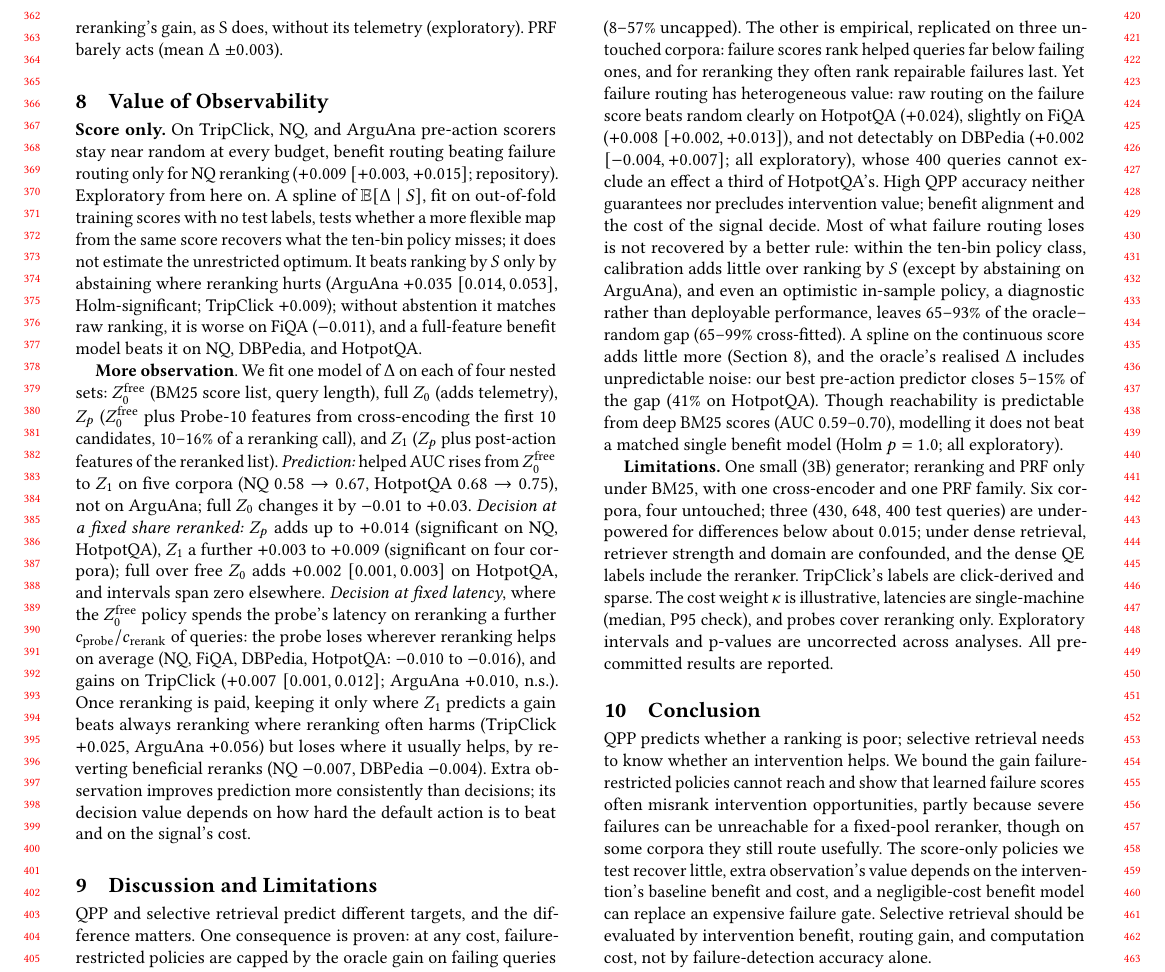
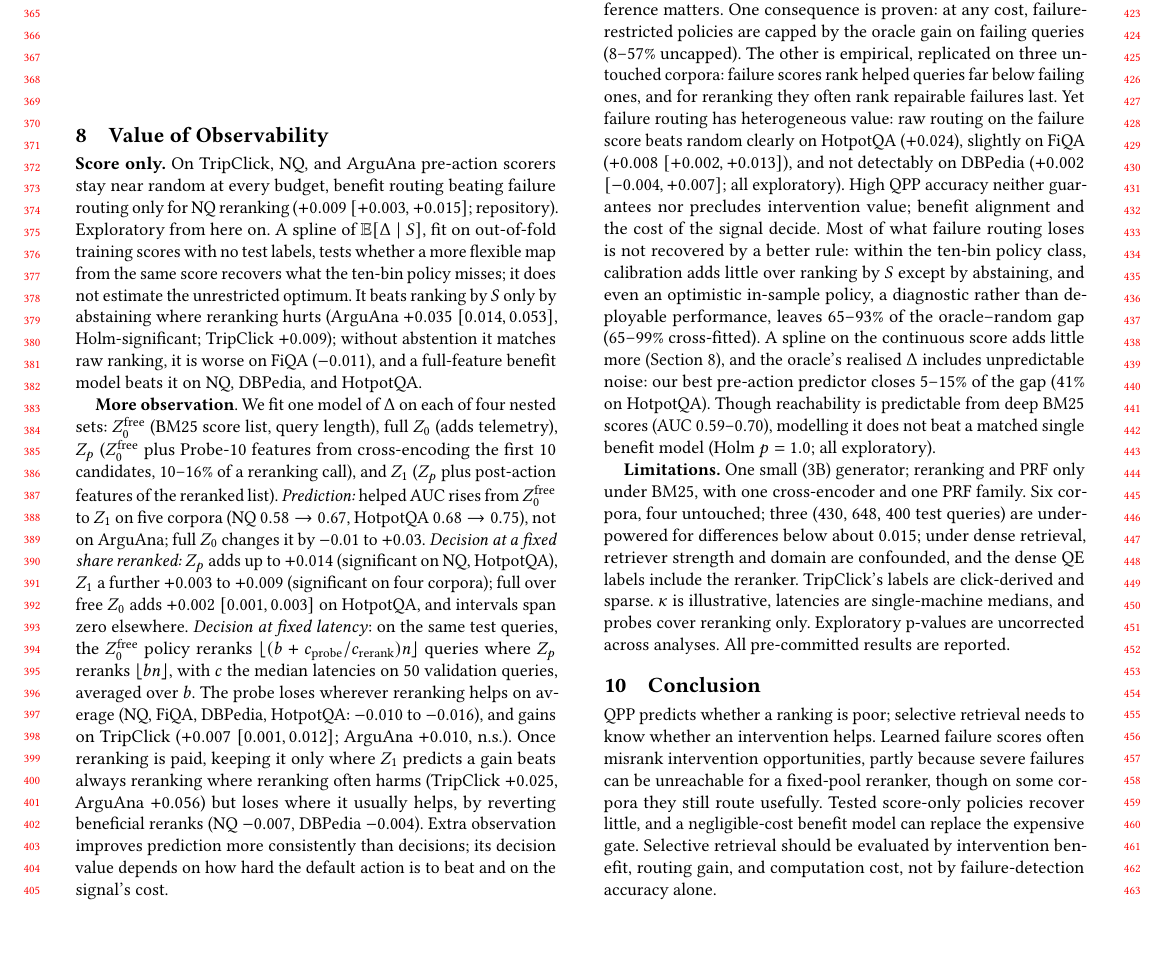
Before and after one commit to gauri-sarode/agentic-query-expansion, a LaTeX paper (paper_wsdm/main.tex): part of page 4 of 5, cut at the place of the change, the shorter picture padded with empty space. Compiled offline with pdfLaTeX.

Commit message:
Bootstrap wording ('unless noted, 10^4; figure bands 2,000'); equal-latency allocation rule stated (floor, same test queries, median latencies on 50 validation queries, budget-averaged); trims (two-passage remark, DBPedia power clause, conclusion tightened)
Co-Authored-By: Claude Opus 5.5 <noreply@anthropic.com>

```diff
--- a/paper_wsdm/main.tex
+++ b/paper_wsdm/main.tex
@@ -472,9 +471,10 @@ ArguAna; full $Z_0$ changes it by $-0.01$ to $+0.03$.
 (significant on NQ, HotpotQA), $Z_1$ a further $+0.003$ to $+0.009$
 (significant on four corpora); full over free $Z_0$ adds $+0.002$
 $[0.001,0.003]$ on HotpotQA, and intervals span zero elsewhere.
-\emph{Decision at fixed latency}, where the $Z_0^{\text{free}}$ policy
-spends the probe's latency on reranking a further
-$c_{\text{probe}}/c_{\text{rerank}}$ of queries: the probe loses
+\emph{Decision at fixed latency}: on the same test queries, the
+$Z_0^{\text{free}}$ policy reranks $\lfloor(b+c_{\text{probe}}/c_{\text{rerank}})n\rfloor$
+queries where $Z_p$ reranks $\lfloor bn\rfloor$, with $c$ the median
+latencies on 50 validation queries, averaged over $b$. The probe loses
 wherever reranking helps on average
 (NQ, FiQA, DBPedia, HotpotQA: $-0.010$ to $-0.016$), and gains on
 TripClick ($+0.007$ $[0.001,0.012]$; ArguAna $+0.010$, n.s.). Once
@@ -498,13 +498,12 @@ failing ones, and for reranking they often rank repairable failures
 last. Yet failure routing has heterogeneous value: raw routing on the
 failure score beats random clearly on HotpotQA ($+0.024$), slightly on
 FiQA ($+0.008$ $[+0.002,+0.013]$), and not detectably on DBPedia
-($+0.002$ $[-0.004,+0.007]$; all exploratory), whose $400$ queries
-cannot exclude an effect a third of HotpotQA's. High QPP accuracy
+($+0.002$ $[-0.004,+0.007]$; all exploratory). High QPP accuracy
 neither guarantees nor precludes intervention value; benefit alignment
 and the cost of the signal decide. Most of what failure routing
 loses is not recovered by a better rule: within the ten-bin policy
-class, calibration adds little over ranking by $S$ (except by
-abstaining on ArguAna), and even an optimistic in-sample policy, a
+class, calibration adds little over ranking by $S$ except by abstaining,
+and even an optimistic in-sample policy, a
 diagnostic rather than deployable performance, leaves
 $65$--$93\%$ of the oracle--random gap ($65$--$99\%$ cross-fitted).
 A spline on the continuous score adds little more (Section~\ref{sec:routing}),
@@ -520,22 +519,21 @@ four untouched; three ($430$, $648$, $400$ test queries) are
 underpowered for differences below about $0.015$;
 under dense retrieval, retriever strength and domain are confounded,
 and the dense QE labels include the reranker. TripClick's labels are
-click-derived and sparse. The cost weight $\kappa$ is illustrative, latencies are single-machine (median, P95 check), and probes cover reranking only. Exploratory intervals and p-values are
-uncorrected across analyses. All pre-committed results are reported.
+click-derived and sparse. $\kappa$ is illustrative, latencies are single-machine medians, and
+probes cover reranking only. Exploratory p-values are uncorrected
+across analyses. All pre-committed results are reported.
 
 \section{Conclusion}
 
 QPP predicts whether a ranking is poor; selective retrieval needs to
-know whether an intervention helps. We bound the gain failure-restricted
-policies cannot reach and show that learned failure scores often
-misrank intervention opportunities, partly because severe failures
-can be unreachable for a fixed-pool reranker, though on some corpora
-they still route usefully. The score-only policies we test recover
-little, extra observation's value depends on the
-intervention's baseline benefit and cost, and a negligible-cost
-benefit model can replace an expensive failure gate. Selective
-retrieval should be evaluated by intervention benefit, routing gain,
-and computation cost, not by failure-detection accuracy alone.
+know whether an intervention helps. Learned failure scores often
+misrank intervention opportunities, partly because severe failures can
+be unreachable for a fixed-pool reranker, though on some corpora they
+still route usefully. Tested score-only policies recover little, and a
+negligible-cost benefit model can replace the expensive gate.
+Selective retrieval should be evaluated by
+intervention benefit, routing gain, and computation cost, not by
+failure-detection accuracy alone.
 
 \section*{Ethical Considerations}
 
```
Also changed, not shown: paper_wsdm/main.pdf, paper_wsdm/main.tex (9 more changed lines).
